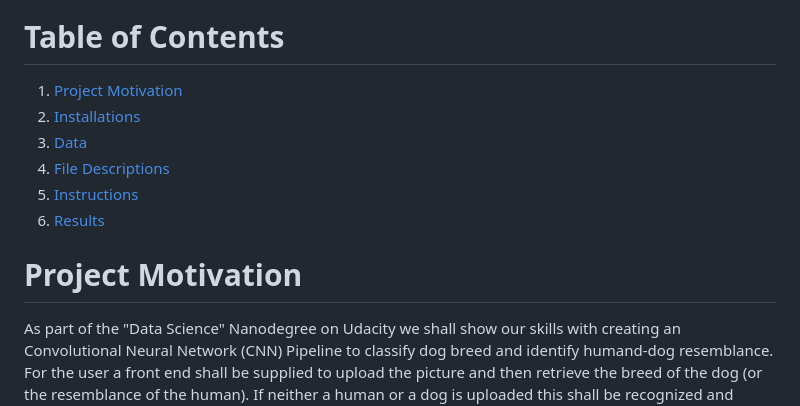
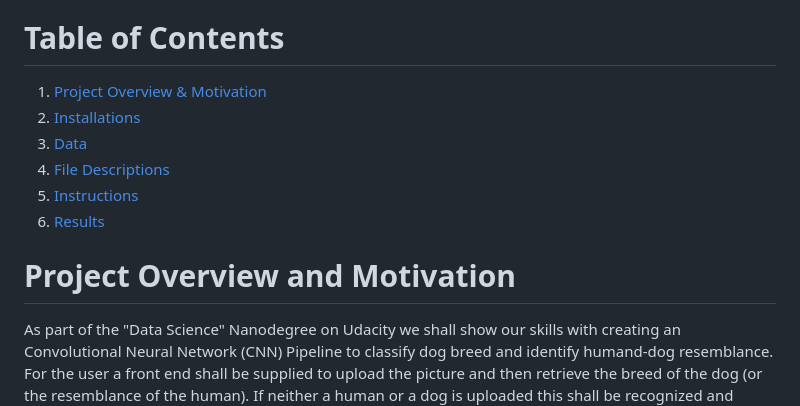
Before and after one commit to data-ml-wizzi/UDACITY_dog_breed_classifier, a Markdown page: README.md, the part around the change. GitHub-like rendering.

Commit message:
README >> update

```diff
--- a/README.md
+++ b/README.md
@@ -3,7 +3,7 @@ This project ist part of my "Data Science" Nanodegree on Udacity and my final su
 
 # Table of Contents
 
-1. [Project Motivation](#motivation)
+1. [Project Overview & Motivation](#motivation)
 2. [Installations](#installations)
 2. [Data](#data)
 3. [File Descriptions](#files)
@@ -11,7 +11,7 @@ This project ist part of my "Data Science" Nanodegree on Udacity and my final su
 5. [Results](#results)
 
 
-# Project Motivation <a name="motivation"></a>
+# Project Overview and Motivation <a name="motivation"></a>
 As part of the "Data Science" Nanodegree on Udacity we shall show our skills with creating an Convolutional Neural Network (CNN) Pipeline to classify dog breed and identify humand-dog resemblance. For the user a front end shall be supplied to upload the picture and then retrieve the breed of the dog (or the resemblance of the human). If neither a human or a dog is uploaded this shall be recognized and stated.
 
 To achieve this I was guided towards the topic by working trough a Jupyter Notebook. There I did...
```
